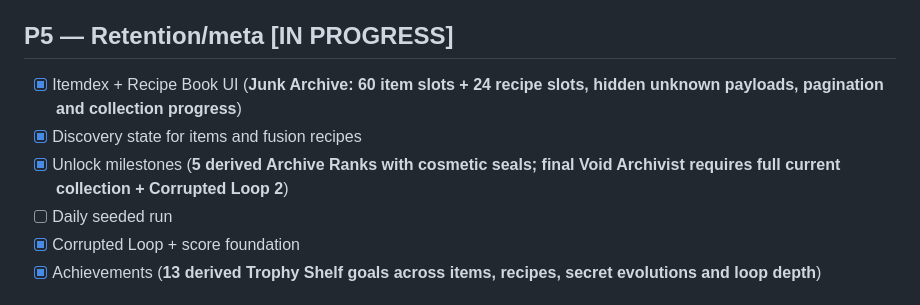
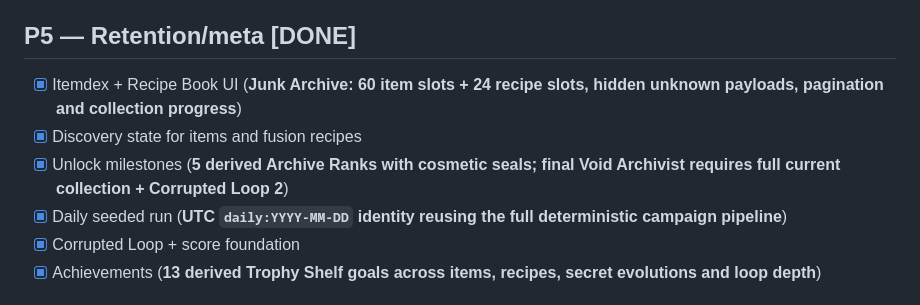
Before and after one commit to ivangemini/Game3, a Markdown page: ROADMAP.md, the part around the change. GitHub-like rendering.

Commit message:
docs: close P5 retention milestone

```diff
--- a/ROADMAP.md
+++ b/ROADMAP.md
@@ -82,11 +82,11 @@
 - [x] ~15 mutations/events pool (**6 world mutations + 9 run events = 15 combined entries**)
 - [x] Late-run second-stage evolution pool: **4 fusion-only transformations** with no extra save gating
 
-## P5 — Retention/meta [IN PROGRESS]
+## P5 — Retention/meta [DONE]
 - [x] Itemdex + Recipe Book UI (**Junk Archive: 60 item slots + 24 recipe slots, hidden unknown payloads, pagination and collection progress**)
 - [x] Discovery state for items and fusion recipes
 - [x] Unlock milestones (**5 derived Archive Ranks with cosmetic seals; final Void Archivist requires full current collection + Corrupted Loop 2**)
-- [ ] Daily seeded run
+- [x] Daily seeded run (**UTC `daily:YYYY-MM-DD` identity reusing the full deterministic campaign pipeline**)
 - [x] Corrupted Loop + score foundation
 - [x] Achievements (**13 derived Trophy Shelf goals across items, recipes, secret evolutions and loop depth**)
 
```
